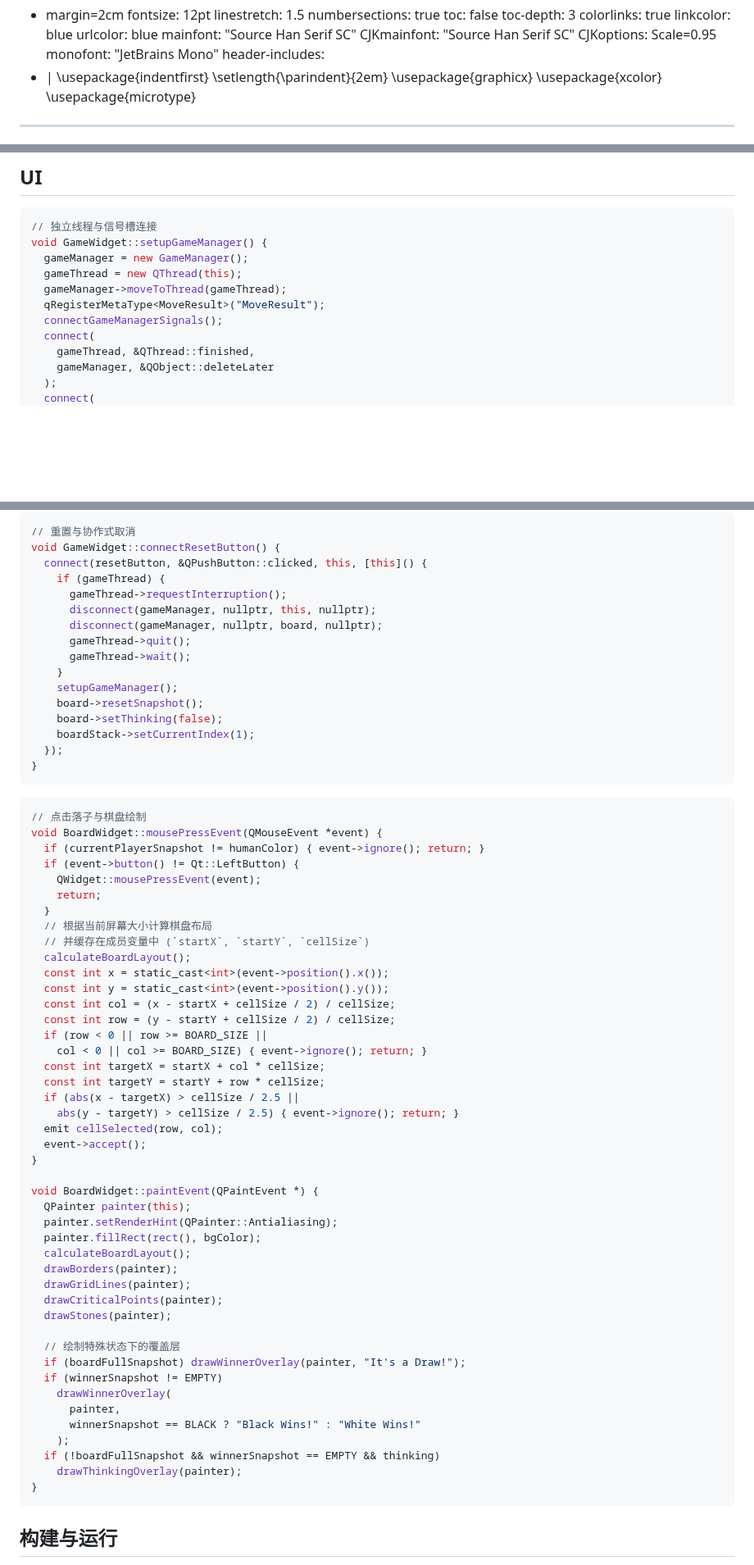
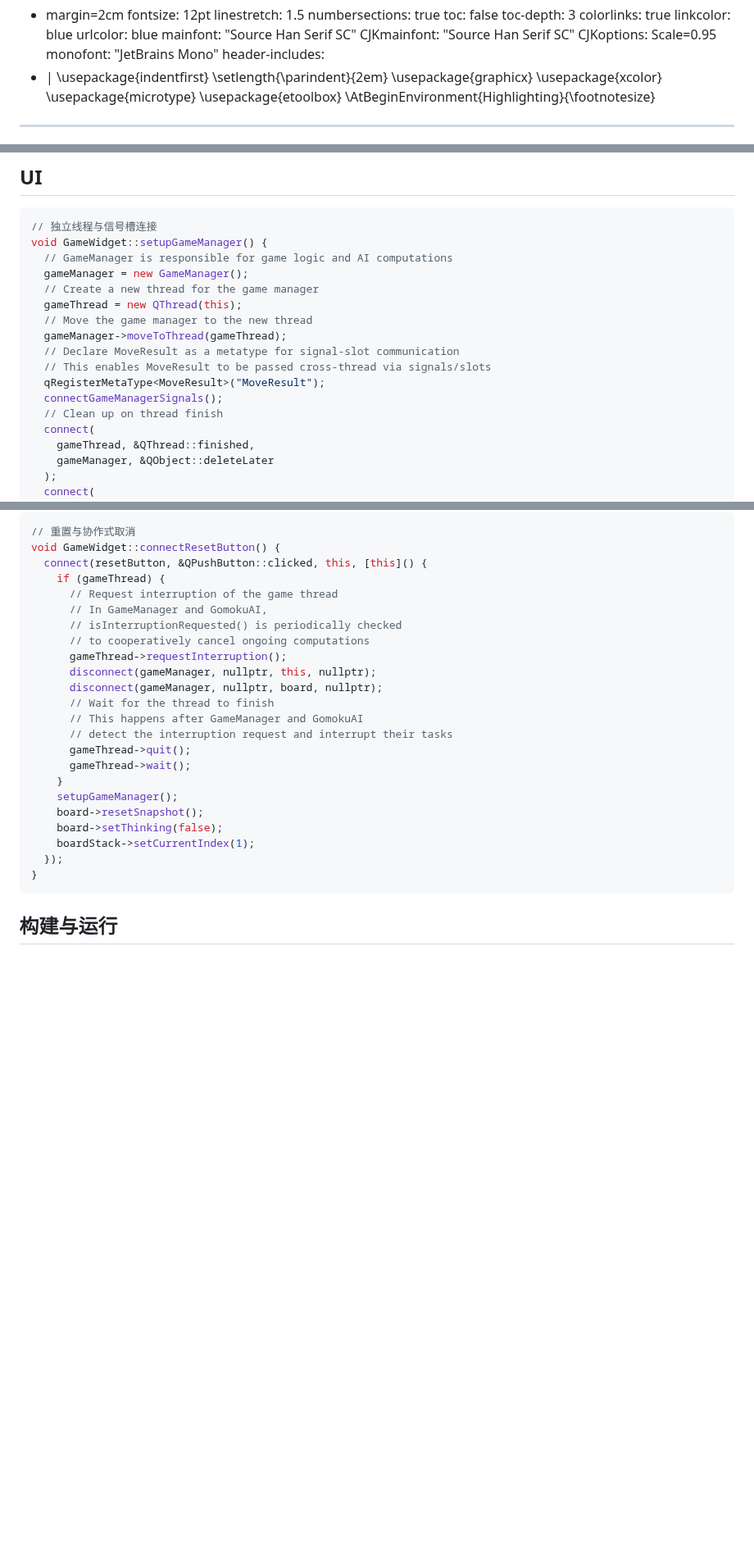
Before and after one commit to samuelhe52/Gomoku, a Markdown page: Report/gomoku-report.md, 3 parts joined by grey strips. Shown at 82% size. Rendered like a GitHub page; blank space fills up the shorter version.

Commit message:
Refine report code block styles

````diff
--- a/Report/gomoku-report.md
+++ b/Report/gomoku-report.md
@@ -25,6 +25,8 @@ header-includes:
     \usepackage{graphicx}
     \usepackage{xcolor}
     \usepackage{microtype}
+    \usepackage{etoolbox}
+    \AtBeginEnvironment{Highlighting}{\footnotesize}
 ---
 
 <!-- markdownlint-enable MD041 MD007 MD031 MD032 MD025 MD001 -->
@@ -662,11 +687,17 @@ void GameManager::handleHumanMove(const BoardPosition position) {
 ```cpp
 // 独立线程与信号槽连接
 void GameWidget::setupGameManager() {
+  // GameManager is responsible for game logic and AI computations
   gameManager = new GameManager();
+  // Create a new thread for the game manager
   gameThread = new QThread(this);
+  // Move the game manager to the new thread
   gameManager->moveToThread(gameThread);
+  // Declare MoveResult as a metatype for signal-slot communication
+  // This enables MoveResult to be passed cross-thread via signals/slots
   qRegisterMetaType<MoveResult>("MoveResult");
   connectGameManagerSignals();
+  // Clean up on thread finish
   connect(
     gameThread, &QThread::finished,
     gameManager, &QObject::deleteLater
@@ -710,9 +741,16 @@ void GameWidget::connectGameManagerSignals() {
 void GameWidget::connectResetButton() {
   connect(resetButton, &QPushButton::clicked, this, [this]() {
     if (gameThread) {
+      // Request interruption of the game thread
+      // In GameManager and GomokuAI,
+      // isInterruptionRequested() is periodically checked
+      // to cooperatively cancel ongoing computations
       gameThread->requestInterruption();
       disconnect(gameManager, nullptr, this, nullptr);
       disconnect(gameManager, nullptr, board, nullptr);
+      // Wait for the thread to finish
+      // This happens after GameManager and GomokuAI
+      // detect the interruption request and interrupt their tasks
       gameThread->quit();
       gameThread->wait();
     }
@@ -721,53 +759,6 @@ void GameWidget::connectResetButton() {
     board->setThinking(false);
     boardStack->setCurrentIndex(1);
   });
-}
-```
-
-```cpp
-// 点击落子与棋盘绘制
-void BoardWidget::mousePressEvent(QMouseEvent *event) {
-  if (currentPlayerSnapshot != humanColor) { event->ignore(); return; }
-  if (event->button() != Qt::LeftButton) {
-    QWidget::mousePressEvent(event);
-    return;
-  }
-  // 根据当前屏幕大小计算棋盘布局
-  // 并缓存在成员变量中 (`startX`, `startY`, `cellSize`)
-  calculateBoardLayout();
-  const int x = static_cast<int>(event->position().x());
-  const int y = static_cast<int>(event->position().y());
-  const int col = (x - startX + cellSize / 2) / cellSize;
-  const int row = (y - startY + cellSize / 2) / cellSize;
-  if (row < 0 || row >= BOARD_SIZE ||
-    col < 0 || col >= BOARD_SIZE) { event->ignore(); return; }
-  const int targetX = startX + col * cellSize;
-  const int targetY = startY + row * cellSize;
-  if (abs(x - targetX) > cellSize / 2.5 ||
-    abs(y - targetY) > cellSize / 2.5) { event->ignore(); return; }
-  emit cellSelected(row, col);
-  event->accept();
-}
-
-void BoardWidget::paintEvent(QPaintEvent *) {
-  QPainter painter(this);
-  painter.setRenderHint(QPainter::Antialiasing);
-  painter.fillRect(rect(), bgColor);
-  calculateBoardLayout();
-  drawBorders(painter);
-  drawGridLines(painter);
-  drawCriticalPoints(painter);
-  drawStones(painter);
-
-  // 绘制特殊状态下的覆盖层
-  if (boardFullSnapshot) drawWinnerOverlay(painter, "It's a Draw!");
-  if (winnerSnapshot != EMPTY)
-    drawWinnerOverlay(
-      painter,
-      winnerSnapshot == BLACK ? "Black Wins!" : "White Wins!"
-    );
-  if (!boardFullSnapshot && winnerSnapshot == EMPTY && thinking)
-    drawThinkingOverlay(painter);
 }
 ```
 
````
Also changed, not shown: other parts of Report/gomoku-report.md (+69 -46 lines).
